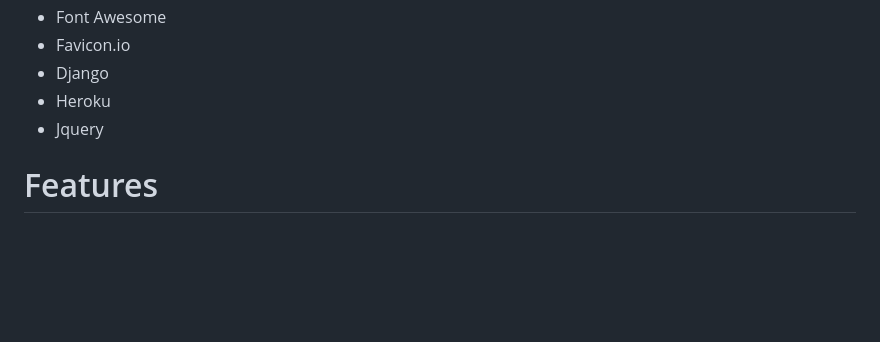
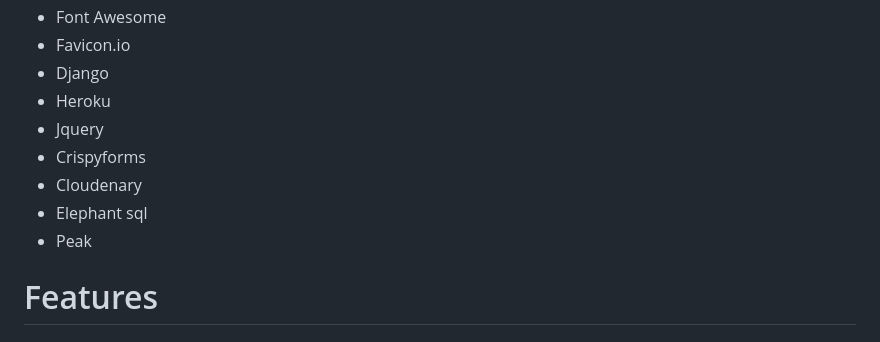
Before and after one commit to DanMorriss/MenTool, a Markdown page: README.md, the part around the change. Rendered like a GitHub page; blank space fills up the shorter version.

Commit message:
add frameworks to readme

```diff
--- a/README.md
+++ b/README.md
@@ -235,6 +235,10 @@ Database design was made with QuickDBD. The database is hosted on ElephantSQL an
 * Django
 * Heroku
 * Jquery
+* Crispyforms
+* Cloudenary
+* Elephant sql
+* Peak
 
 
 # Features
```
